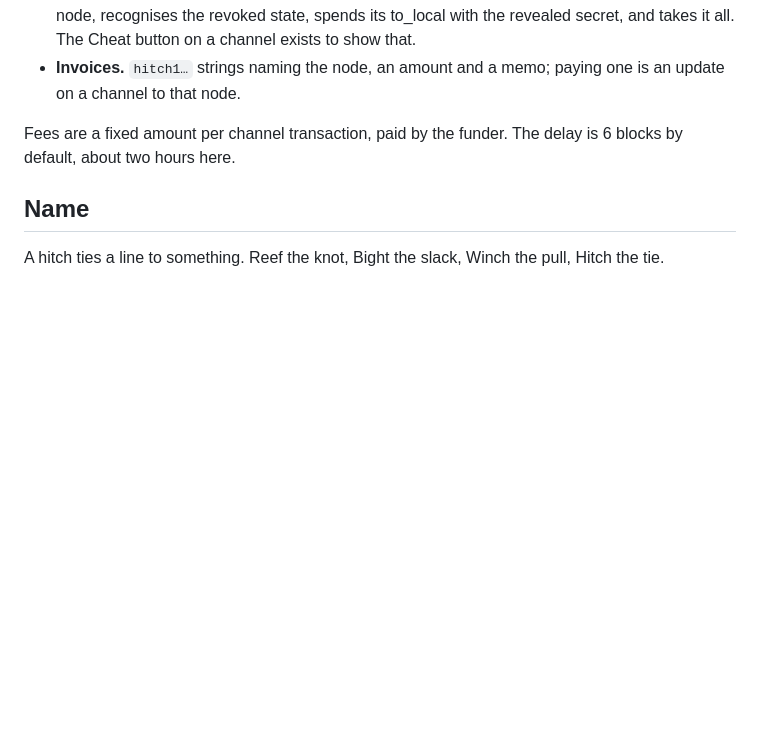
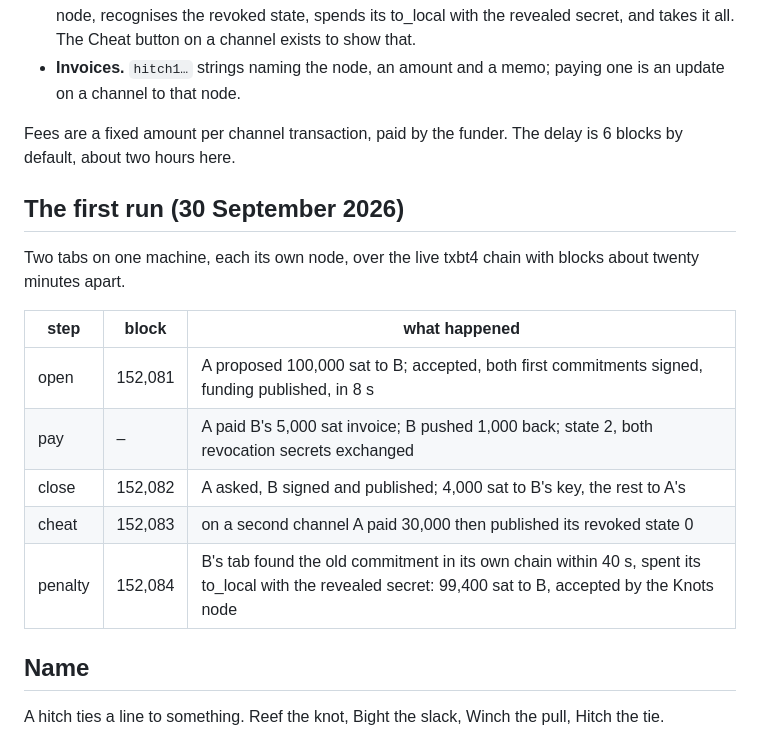
Before and after one commit to bitcoin-blake/hitch, a Markdown page: README.md, the part around the change. GitHub-like rendering; blank space fills up the shorter version.

Commit message:
README: the first run

```diff
--- a/README.md
+++ b/README.md
@@ -18,6 +18,18 @@ Hitch is the Lightning construction without the Lightning network. There are no
 
 Fees are a fixed amount per channel transaction, paid by the funder. The delay is 6 blocks by default, about two hours here.
 
+## The first run (30 September 2026)
+
+Two tabs on one machine, each its own node, over the live txbt4 chain with blocks about twenty minutes apart.
+
+| step | block | what happened |
+|---|---|---|
+| open | 152,081 | A proposed 100,000 sat to B; accepted, both first commitments signed, funding published, in 8 s |
+| pay | – | A paid B's 5,000 sat invoice; B pushed 1,000 back; state 2, both revocation secrets exchanged |
+| close | 152,082 | A asked, B signed and published; 4,000 sat to B's key, the rest to A's |
+| cheat | 152,083 | on a second channel A paid 30,000 then published its revoked state 0 |
+| penalty | 152,084 | B's tab found the old commitment in its own chain within 40 s, spent its to_local with the revealed secret: 99,400 sat to B, accepted by the Knots node |
+
 ## Name
 
 A hitch ties a line to something. Reef the knot, Bight the slack, Winch the pull, Hitch the tie.
```
